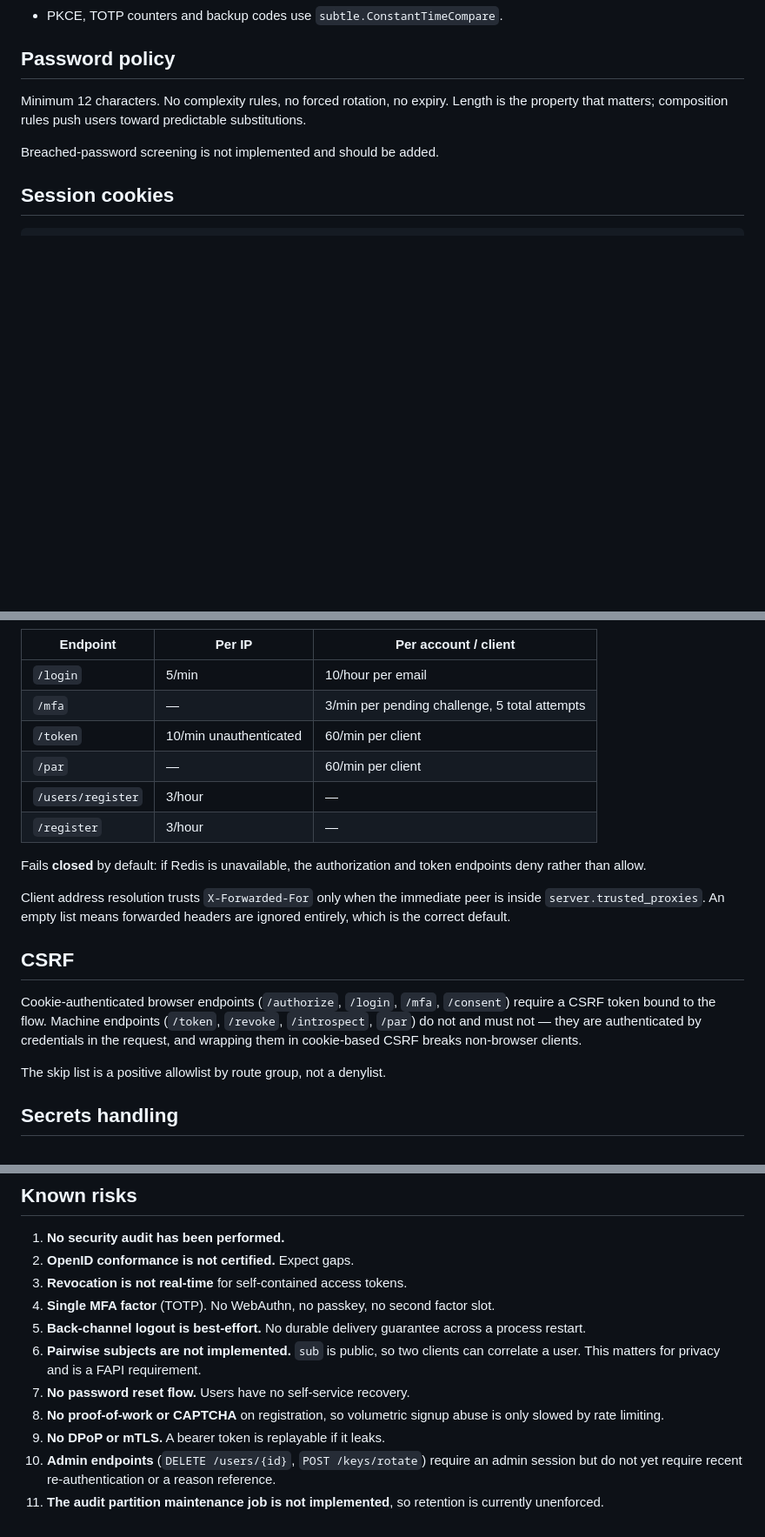
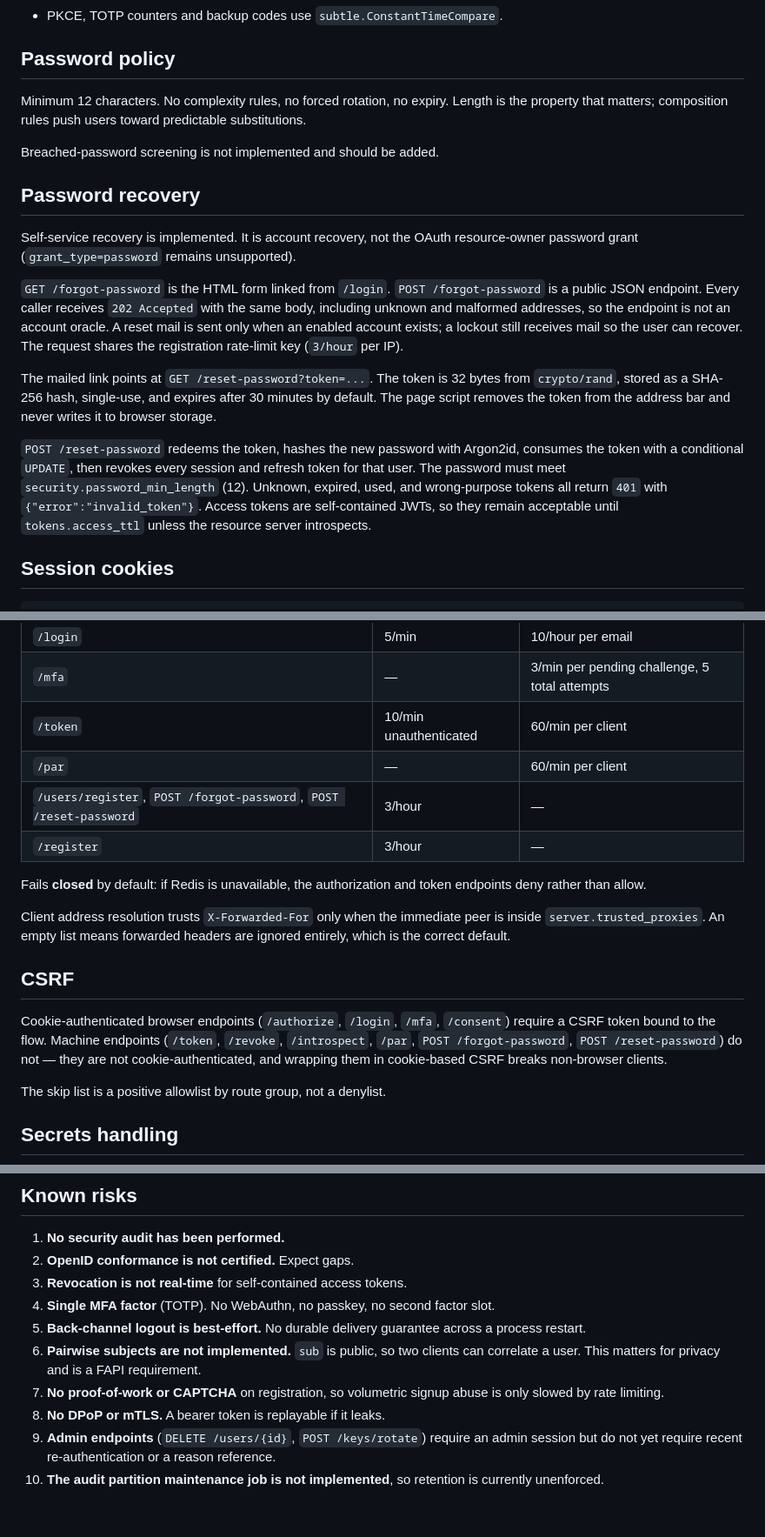
Before and after one commit to ravneet-png/oauth-server, a Markdown page: SECURITY.md, 3 parts joined by grey strips. Shown at 87% size. Drawn GitHub-style; blank space fills up the shorter version.

````diff
--- a/SECURITY.md
+++ b/SECURITY.md
@@ -120,6 +120,31 @@ toward predictable substitutions.
 
 Breached-password screening is not implemented and should be added.
 
+## Password recovery
+
+Self-service recovery is implemented. It is account recovery, not the OAuth
+resource-owner password grant (`grant_type=password` remains unsupported).
+
+`GET /forgot-password` is the HTML form linked from `/login`.
+`POST /forgot-password` is a public JSON endpoint. Every caller receives
+`202 Accepted` with the same body, including unknown and malformed addresses,
+so the endpoint is not an account oracle. A reset mail is sent only when an
+enabled account exists; a lockout still receives mail so the user can recover.
+The request shares the registration rate-limit key (`3/hour` per IP).
+
+The mailed link points at `GET /reset-password?token=...`. The token is 32
+bytes from `crypto/rand`, stored as a SHA-256 hash, single-use, and expires
+after 30 minutes by default. The page script removes the token from the
+address bar and never writes it to browser storage.
+
+`POST /reset-password` redeems the token, hashes the new password with
+Argon2id, consumes the token with a conditional `UPDATE`, then revokes every
+session and refresh token for that user. The password must meet
+`security.password_min_length` (12). Unknown, expired, used, and
+wrong-purpose tokens all return `401` with `{"error":"invalid_token"}`.
+Access tokens are self-contained JWTs, so they remain acceptable until
+`tokens.access_ttl` unless the resource server introspects.
+
 ## Session cookies
 
 ```
@@ -151,7 +176,7 @@ Two tiers, both backed by Redis with Lua for atomicity:
 | `/mfa` | — | 3/min per pending challenge, 5 total attempts |
 | `/token` | 10/min unauthenticated | 60/min per client |
 | `/par` | — | 60/min per client |
-| `/users/register` | 3/hour | — |
+| `/users/register`, `POST /forgot-password`, `POST /reset-password` | 3/hour | — |
 | `/register` | 3/hour | — |
 
 Fails **closed** by default: if Redis is unavailable, the authorization and
@@ -165,9 +190,9 @@ ignored entirely, which is the correct default.
 
 Cookie-authenticated browser endpoints (`/authorize`, `/login`, `/mfa`,
 `/consent`) require a CSRF token bound to the flow. Machine endpoints
-(`/token`, `/revoke`, `/introspect`, `/par`) do not and must not — they are
-authenticated by credentials in the request, and wrapping them in cookie-based
-CSRF breaks non-browser clients.
+(`/token`, `/revoke`, `/introspect`, `/par`, `POST /forgot-password`,
+`POST /reset-password`) do not — they are not cookie-authenticated, and
+wrapping them in cookie-based CSRF breaks non-browser clients.
 
 The skip list is a positive allowlist by route group, not a denylist.
 
@@ -203,12 +228,11 @@ rewrite arbitrary JSONB, which cannot be done soundly by removing top-level keys
    process restart.
 6. **Pairwise subjects are not implemented.** `sub` is public, so two clients can
    correlate a user. This matters for privacy and is a FAPI requirement.
-7. **No password reset flow.** Users have no self-service recovery.
-8. **No proof-of-work or CAPTCHA** on registration, so volumetric signup abuse is
+7. **No proof-of-work or CAPTCHA** on registration, so volumetric signup abuse is
    only slowed by rate limiting.
-9. **No DPoP or mTLS.** A bearer token is replayable if it leaks.
-10. **Admin endpoints** (`DELETE /users/{id}`, `POST /keys/rotate`) require an
+8. **No DPoP or mTLS.** A bearer token is replayable if it leaks.
+9. **Admin endpoints** (`DELETE /users/{id}`, `POST /keys/rotate`) require an
     admin session but do not yet require recent re-authentication or a reason
     reference.
-11. **The audit partition maintenance job is not implemented**, so retention is
+10. **The audit partition maintenance job is not implemented**, so retention is
     currently unenforced.
````
Also changed, not shown: other parts of SECURITY.md (+1 -1 lines), README.md (+19 -8 lines).
